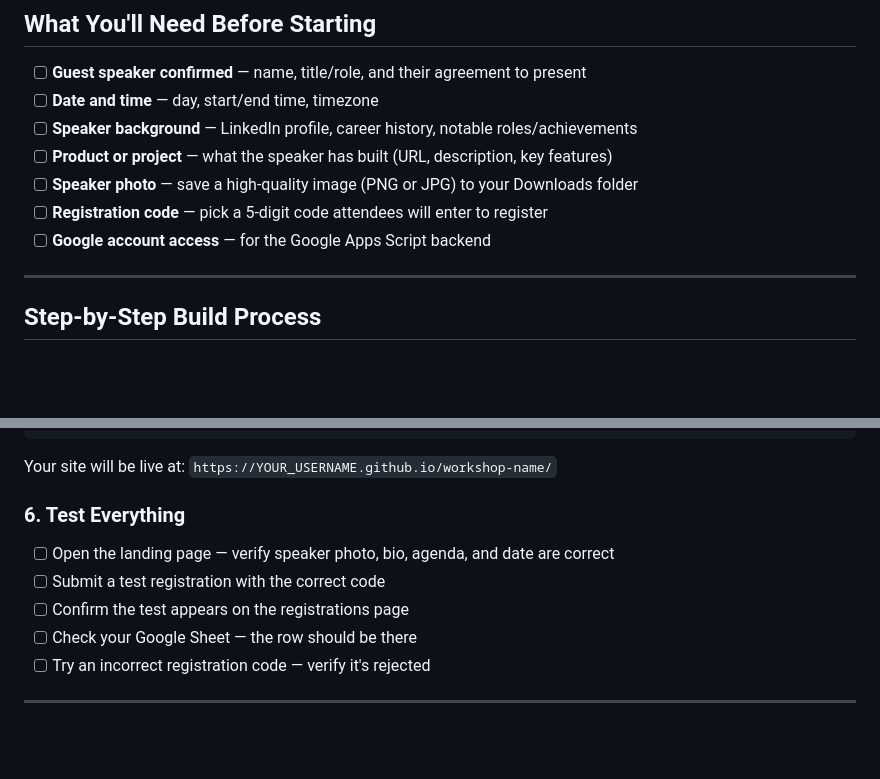
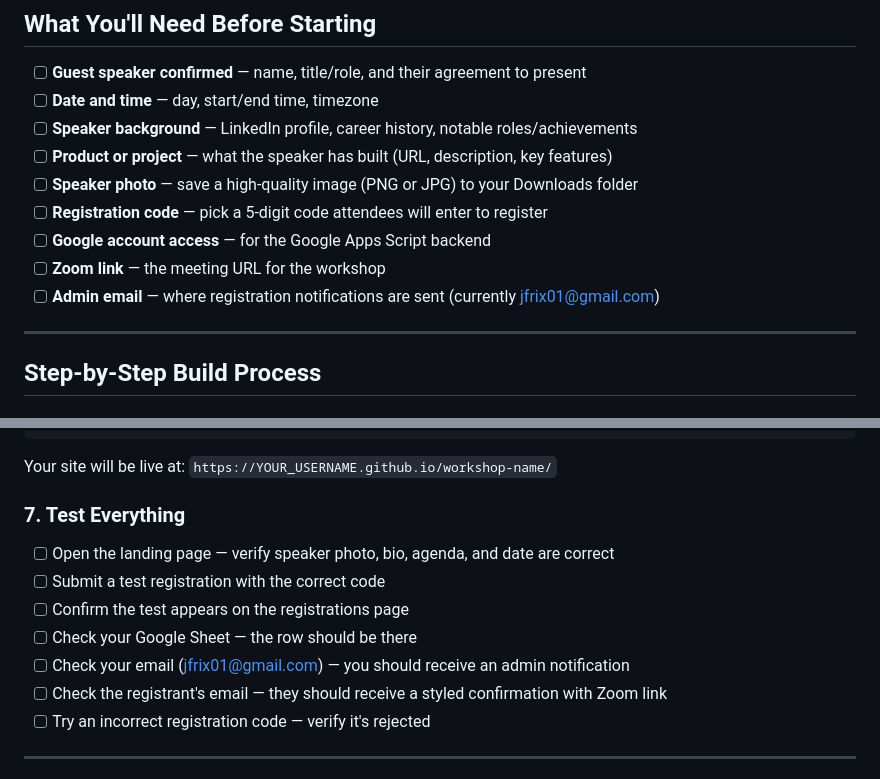
Before and after one commit to frixadata68/interview-rubric-workshop, a Markdown page: README.md, 2 parts joined by grey strips. Rendered like a GitHub page; blank space fills up the shorter version.

```diff
--- a/README.md
+++ b/README.md
@@ -13,6 +13,8 @@ A step-by-step playbook for building the next Pivot Point Network virtual worksh
 - [ ] **Speaker photo** — save a high-quality image (PNG or JPG) to your Downloads folder
 - [ ] **Registration code** — pick a 5-digit code attendees will enter to register
 - [ ] **Google account access** — for the Google Apps Script backend
+- [ ] **Zoom link** — the meeting URL for the workshop
+- [ ] **Admin email** — where registration notifications are sent (currently jfrix01@gmail.com)
 
 ---
 
@@ -102,12 +126,14 @@ gh api repos/YOUR_USERNAME/workshop-name/pages -X POST -f "build_type=legacy" -f
 
 Your site will be live at: `https://YOUR_USERNAME.github.io/workshop-name/`
 
-### 6. Test Everything
+### 7. Test Everything
 
 - [ ] Open the landing page — verify speaker photo, bio, agenda, and date are correct
 - [ ] Submit a test registration with the correct code
 - [ ] Confirm the test appears on the registrations page
 - [ ] Check your Google Sheet — the row should be there
+- [ ] Check your email (jfrix01@gmail.com) — you should receive an admin notification
+- [ ] Check the registrant's email — they should receive a styled confirmation with Zoom link
 - [ ] Try an incorrect registration code — verify it's rejected
 
 ---
```
Also changed, not shown: other parts of README.md (+30 -7 lines).
